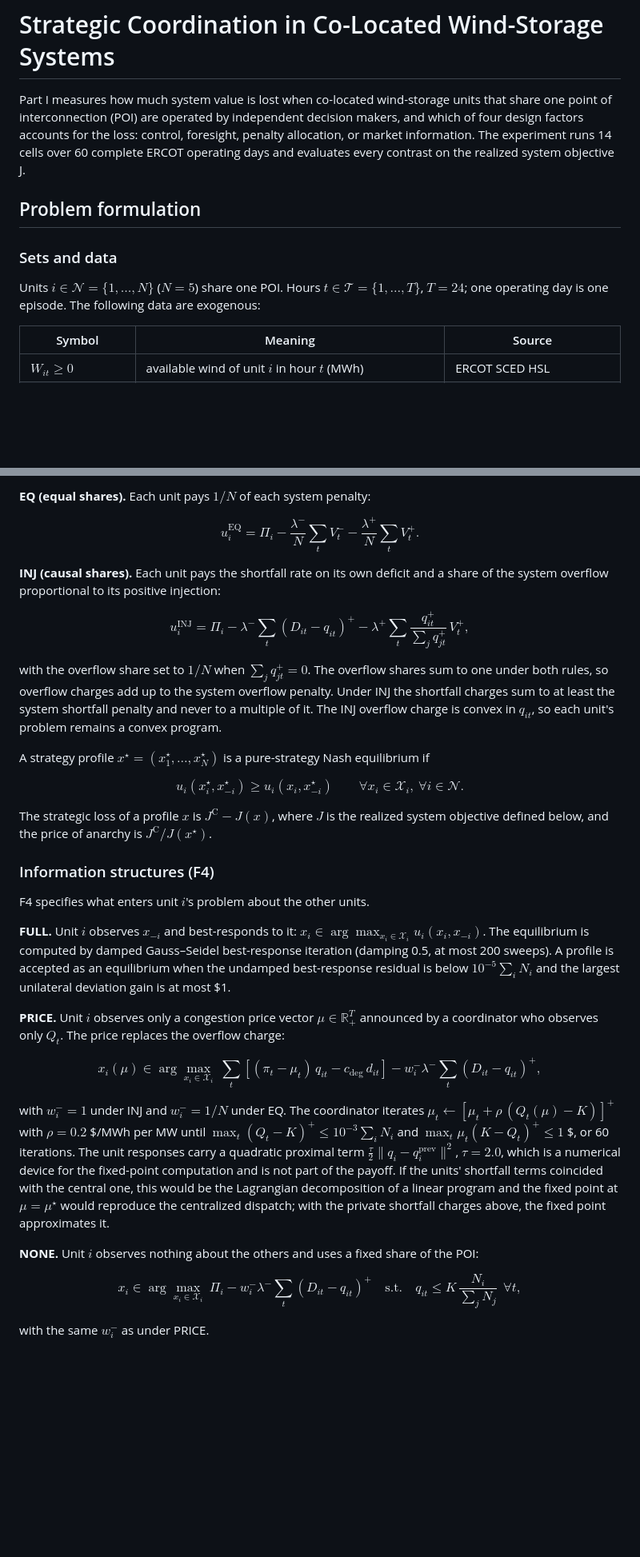
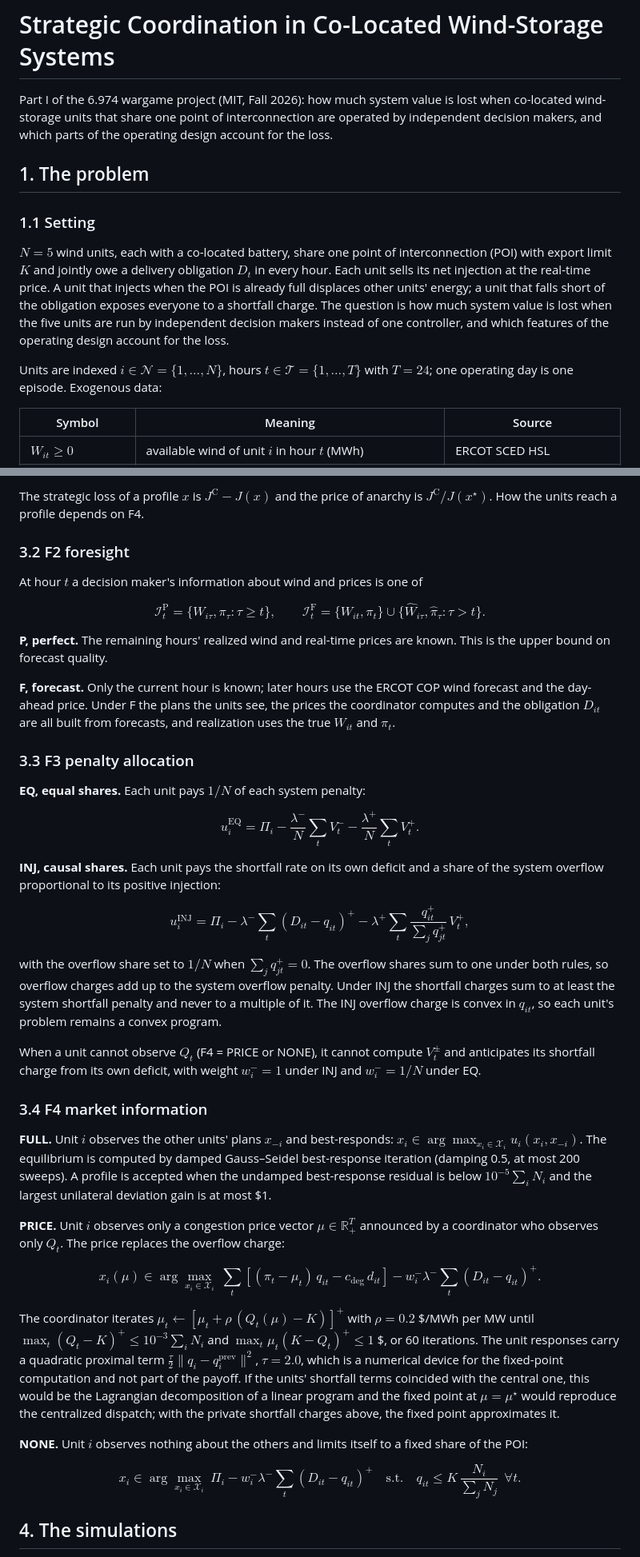
Before and after one commit to alcohol-freeWhisky/colocated-wind-storage-wargame, a Markdown page: README.md, 2 parts joined by grey strips. Shown at 80% size. Drawn GitHub-style; blank space fills up the shorter version.

```diff
--- a/README.md
+++ b/README.md
@@ -1,12 +1,14 @@
 # Strategic Coordination in Co-Located Wind-Storage Systems
 
-Part I measures how much system value is lost when co-located wind-storage units that share one point of interconnection (POI) are operated by independent decision makers, and which of four design factors accounts for the loss: control, foresight, penalty allocation, or market information. The experiment runs 14 cells over 60 complete ERCOT operating days and evaluates every contrast on the realized system objective J.
+Part I of the 6.974 wargame project (MIT, Fall 2026): how much system value is lost when co-located wind-storage units that share one point of interconnection are operated by independent decision makers, and which parts of the operating design account for the loss.
 
-## Problem formulation
+## 1. The problem
 
-### Sets and data
+### 1.1 Setting
 
-Units $i \in \mathcal{N} = \{1,\dots,N\}$ ($N = 5$) share one POI. Hours $t \in \mathcal{T} = \{1,\dots,T\}$, $T = 24$; one operating day is one episode. The following data are exogenous:
+$N = 5$ wind units, each with a co-located battery, share one point of interconnection (POI) with export limit $K$ and jointly owe a delivery obligation $D_t$ in every hour. Each unit sells its net injection at the real-time price. A unit that injects when the POI is already full displaces other units' energy; a unit that falls short of the obligation exposes everyone to a shortfall charge. The question is how much system value is lost when the five units are run by independent decision makers instead of one controller, and which features of the operating design account for the loss.
+
+Units are indexed $i \in \mathcal{N} = \{1,\dots,N\}$, hours $t \in \mathcal{T} = \{1,\dots,T\}$ with $T = 24$; one operating day is one episode. Exogenous data:
 
 | Symbol | Meaning | Source |
 |---|---|---|
@@ -57,35 +90,44 @@ Unit $i$ chooses $x_i = (r_i, c_i, d_i) \in \mathcal{X}_i$ to maximize its own p
 
-**EQ (equal shares).** Each unit pays $1/N$ of each system penalty:
+The strategic loss of a profile $x$ is $J^{\mathrm{C}} - J(x)$ and the price of anarchy is $J^{\mathrm{C}} / J(x^\star)$. How the units reach a profile depends on F4.
+
+### 3.2 F2 foresight
+
+At hour $t$ a decision maker's information about wind and prices is one of
+
+$$\mathcal{I}^{\mathrm{P}}_t = \{W_{i\tau}, \pi_\tau : \tau \ge t\}, \qquad
+\mathcal{I}^{\mathrm{F}}_t = \{W_{it}, \pi_t\} \cup \{\hat W_{i\tau}, \hat\pi_\tau : \tau > t\}.$$
+
+**P, perfect.** The remaining hours' realized wind and real-time prices are known. This is the upper bound on forecast quality.
+
+**F, forecast.** Only the current hour is known; later hours use the ERCOT COP wind forecast and the day-ahead price. Under F the plans the units see, the prices the coordinator computes and the obligation $D_{it}$ are all built from forecasts, and realization uses the true $W_{it}$ and $\pi_t$.
+
+### 3.3 F3 penalty allocation
+
+**EQ, equal shares.** Each unit pays $1/N$ of each system penalty:
 
 $$u_i^{\mathrm{EQ}} = \Pi_i - \frac{\lambda^-}{N} \sum_t V_t^- - \frac{\lambda^+}{N} \sum_t V_t^+ .$$
 
-**INJ (causal shares).** Each unit pays the shortfall rate on its own deficit and a share of the system overflow proportional to its positive injection:
+**INJ, causal shares.** Each unit pays the shortfall rate on its own deficit and a share of the system overflow proportional to its positive injection:
 
 $$u_i^{\mathrm{INJ}} = \Pi_i - \lambda^- \sum_t (D_{it} - q_{it})^+ - \lambda^+ \sum_t \frac{q_{it}^+}{\sum_j q_{jt}^+}\, V_t^+ ,$$
 
 with the overflow share set to $1/N$ when $\sum_j q_{jt}^+ = 0$. The overflow shares sum to one under both rules, so overflow charges add up to the system overflow penalty. Under INJ the shortfall charges sum to at least the system shortfall penalty and never to a multiple of it. The INJ overflow charge is convex in $q_{it}$, so each unit's problem remains a convex program.
 
-A strategy profile $x^\star = (x_1^\star,\dots,x_N^\star)$ is a pure-strategy Nash equilibrium if
+When a unit cannot observe $Q_t$ (F4 = PRICE or NONE), it cannot compute $V_t^\pm$ and anticipates its shortfall charge from its own deficit, with weight $w_i^- = 1$ under INJ and $w_i^- = 1/N$ under EQ.
 
-$$u_i(x_i^\star, x_{-i}^\star) \ge u_i(x_i, x_{-i}^\star) \qquad \forall x_i \in \mathcal{X}_i,\ \forall i \in \mathcal{N}.$$
+### 3.4 F4 market information
 
-The strategic loss of a profile $x$ is $J^{\mathrm{C}} - J(x)$, where $J$ is the realized system objective defined below, and the price of anarchy is $J^{\mathrm{C}} / J(x^\star)$.
-
-### Information structures (F4)
-
-F4 specifies what enters unit $i$'s problem about the other units.
-
-**FULL.** Unit $i$ observes $x_{-i}$ and best-responds to it: $x_i \in \arg\max_{x_i \in \mathcal{X}_i} u_i(x_i, x_{-i})$. The equilibrium is computed by damped Gauss–Seidel best-response iteration (damping 0.5, at most 200 sweeps). A profile is accepted as an equilibrium when the undamped best-response residual is below $10^{-5} \sum_i N_i$ and the largest unilateral deviation gain is at most \$1.
+**FULL.** Unit $i$ observes the other units' plans $x_{-i}$ and best-responds: $x_i \in \arg\max_{x_i \in \mathcal{X}_i} u_i(x_i, x_{-i})$. The equilibrium is computed by damped Gauss–Seidel best-response iteration (damping 0.5, at most 200 sweeps). A profile is accepted when the undamped best-response residual is below $10^{-5} \sum_i N_i$ and the largest unilateral deviation gain is at most \$1.
 
 **PRICE.** Unit $i$ observes only a congestion price vector $\mu \in \mathbb{R}_+^T$ announced by a coordinator who observes only $Q_t$. The price replaces the overflow charge:
 
-$$x_i(\mu) \in \arg\max_{x_i \in \mathcal{X}_i} \ \sum_t \left[(\pi_t - \mu_t)\, q_{it} - c_{\mathrm{deg}}\, d_{it}\right] - w_i^- \lambda^- \sum_t (D_{it} - q_{it})^+ ,$$
+$$x_i(\mu) \in \arg\max_{x_i \in \mathcal{X}_i} \ \sum_t \left[(\pi_t - \mu_t)\, q_{it} - c_{\mathrm{deg}}\, d_{it}\right] - w_i^- \lambda^- \sum_t (D_{it} - q_{it})^+ .$$
 
-with $w_i^- = 1$ under INJ and $w_i^- = 1/N$ under EQ. The coordinator iterates $\mu_t \leftarrow \left[\mu_t + \rho\,(Q_t(\mu) - K)\right]^+$ with $\rho = 0.2$ \$/MWh per MW until $\max_t (Q_t - K)^+ \le 10^{-3} \sum_i N_i$ and $\max_t \mu_t (K - Q_t)^+ \le 1$ \$, or 60 iterations. The unit responses carry a quadratic proximal term $\tfrac{\tau}{2}\|q_i - q_i^{\mathrm{prev}}\|^2$, $\tau = 2.0$, which is a numerical device for the fixed-point computation and is not part of the payoff. If the units' shortfall terms coincided with the central one, this would be the Lagrangian decomposition of a linear program and the fixed point at $\mu = \mu^\star$ would reproduce the centralized dispatch; with the private shortfall charges above, the fixed point approximates it.
+The coordinator iterates $\mu_t \leftarrow \left[\mu_t + \rho\,(Q_t(\mu) - K)\right]^+$ with $\rho = 0.2$ \$/MWh per MW until $\max_t (Q_t - K)^+ \le 10^{-3} \sum_i N_i$ and $\max_t \mu_t (K - Q_t)^+ \le 1$ \$, or 60 iterations. The unit responses carry a quadratic proximal term $\tfrac{\tau}{2}\|q_i - q_i^{\mathrm{prev}}\|^2$, $\tau = 2.0$, which is a numerical device for the fixed-point computation and not part of the payoff. If the units' shortfall terms coincided with the central one, this would be the Lagrangian decomposition of a linear program and the fixed point at $\mu = \mu^\star$ would reproduce the centralized dispatch; with the private shortfall charges above, the fixed point approximates it.
 
-**NONE.** Unit $i$ observes nothing about the others and uses a fixed share of the POI:
+**NONE.** Unit $i$ observes nothing about the others and limits itself to a fixed share of the POI:
 
-$$x_i \in \arg\max_{x_i \in \mathcal{X}_i} \ \Pi_i - w_i^- \lambda^- \sum_t (D_{it} - q_{it})^+ \quad \text{s.t.} \quad q_{it} \le K\, \frac{N_i}{\sum_j N_j} \ \ \forall t ,$$
+$$x_i \in \arg\max_{x_i \in \mathcal{X}_i} \ \Pi_i - w_i^- \lambda^- \sum_t (D_{it} - q_{it})^+ \quad \text{s.t.} \quad q_{it} \le K\, \frac{N_i}{\sum_j N_j} \ \ \forall t .$$
 
-with the same $w_i^-$ as under PRICE.
+## 4. The simulations
 
```
Also changed, not shown: other parts of README.md (+54 -47 lines).
